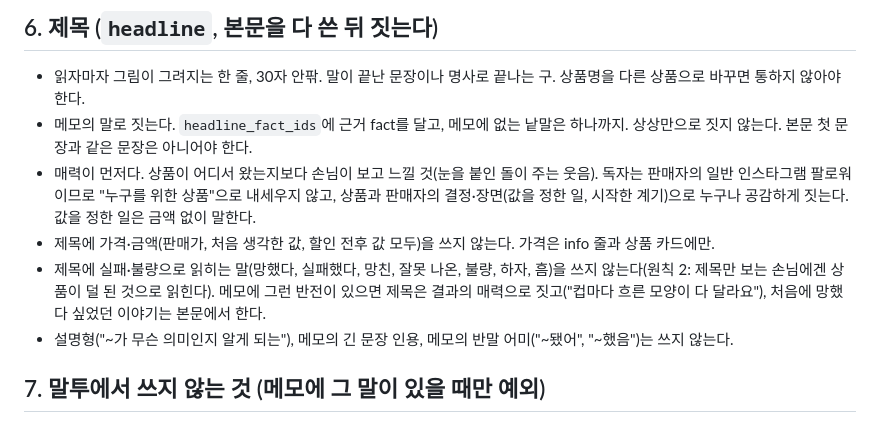
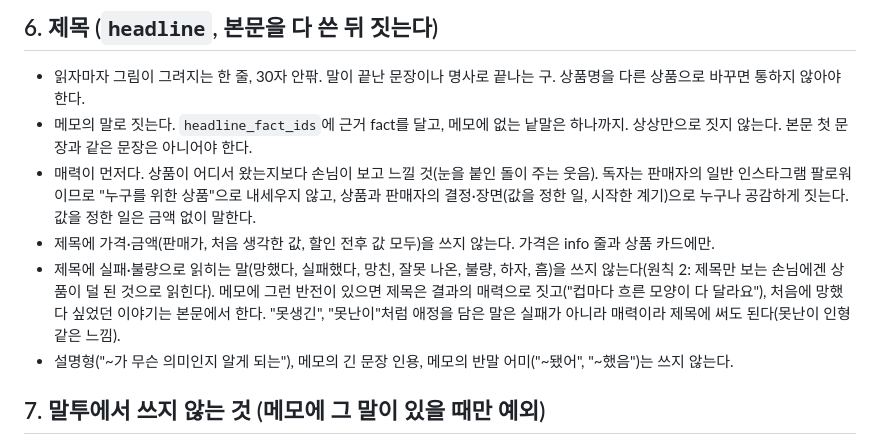
Before and after one commit to sujinpark50-gif/Lepi, a Markdown page: engine/writer.md, the part around the change. Rendered like a GitHub page.

Commit message:
Writer: allow affectionate words like 못생긴 in headlines
Co-Authored-By: Claude Opus 5.5 <noreply@anthropic.com>
Claude-Session: https://claude.ai/code/session_01UzfGfPv9hXFJRRnyF7QZyw

```diff
--- a/engine/writer.md
+++ b/engine/writer.md
@@ -65,7 +65,7 @@
 - 메모의 말로 짓는다. `headline_fact_ids`에 근거 fact를 달고, 메모에 없는 낱말은 하나까지. 상상만으로 짓지 않는다. 본문 첫 문장과 같은 문장은 아니어야 한다.
 - 매력이 먼저다. 상품이 어디서 왔는지보다 손님이 보고 느낄 것(눈을 붙인 돌이 주는 웃음). 독자는 판매자의 일반 인스타그램 팔로워이므로 "누구를 위한 상품"으로 내세우지 않고, 상품과 판매자의 결정·장면(값을 정한 일, 시작한 계기)으로 누구나 공감하게 짓는다. 값을 정한 일은 금액 없이 말한다.
 - 제목에 가격·금액(판매가, 처음 생각한 값, 할인 전후 값 모두)을 쓰지 않는다. 가격은 info 줄과 상품 카드에만.
-- 제목에 실패·불량으로 읽히는 말(망했다, 실패했다, 망친, 잘못 나온, 불량, 하자, 흠)을 쓰지 않는다(원칙 2: 제목만 보는 손님에겐 상품이 덜 된 것으로 읽힌다). 메모에 그런 반전이 있으면 제목은 결과의 매력으로 짓고("컵마다 흐른 모양이 다 달라요"), 처음에 망했다 싶었던 이야기는 본문에서 한다.
+- 제목에 실패·불량으로 읽히는 말(망했다, 실패했다, 망친, 잘못 나온, 불량, 하자, 흠)을 쓰지 않는다(원칙 2: 제목만 보는 손님에겐 상품이 덜 된 것으로 읽힌다). 메모에 그런 반전이 있으면 제목은 결과의 매력으로 짓고("컵마다 흐른 모양이 다 달라요"), 처음에 망했다 싶었던 이야기는 본문에서 한다. "못생긴", "못난이"처럼 애정을 담은 말은 실패가 아니라 매력이라 제목에 써도 된다(못난이 인형 같은 느낌).
 - 설명형("~가 무슨 의미인지 알게 되는"), 메모의 긴 문장 인용, 메모의 반말 어미("~됐어", "~했음")는 쓰지 않는다.
 
 ## 7. 말투에서 쓰지 않는 것 (메모에 그 말이 있을 때만 예외)
```
